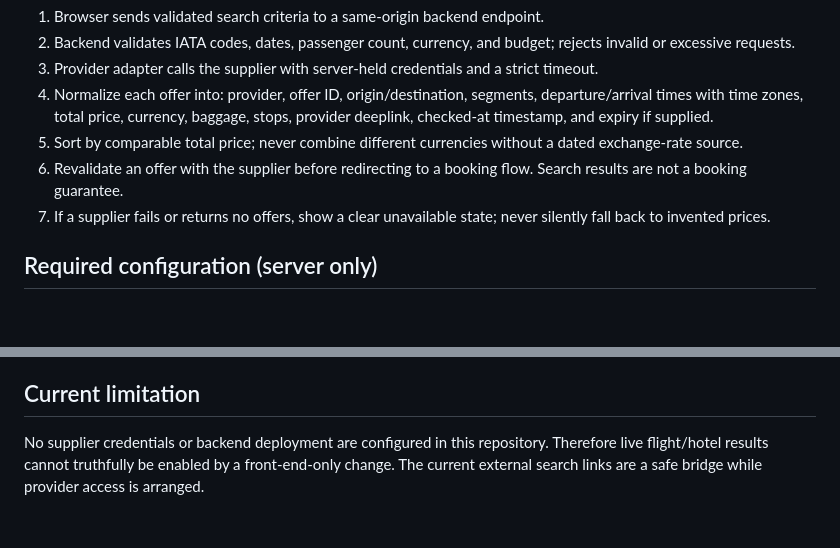
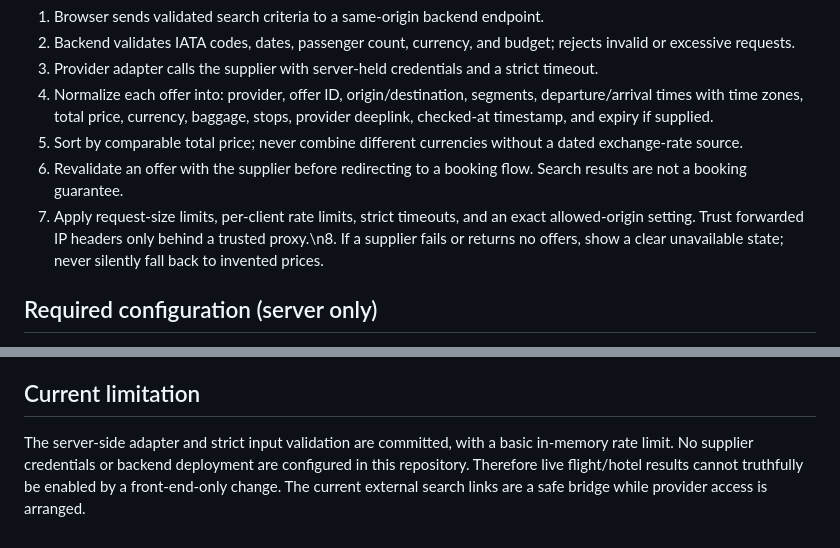
Before and after one commit to Ascameleon/Tripradar, a Markdown page: docs/live-inventory-integration.md, 2 parts joined by grey strips. GitHub-like rendering; blank space fills up the shorter version.

Commit message:
Document API rate limits and remaining live-launch requirements

```diff
--- a/docs/live-inventory-integration.md
+++ b/docs/live-inventory-integration.md
@@ -23,7 +23,7 @@ Official documentation:
 4. Normalize each offer into: provider, offer ID, origin/destination, segments, departure/arrival times with time zones, total price, currency, baggage, stops, provider deeplink, checked-at timestamp, and expiry if supplied.
 5. Sort by comparable total price; never combine different currencies without a dated exchange-rate source.
 6. Revalidate an offer with the supplier before redirecting to a booking flow. Search results are not a booking guarantee.
-7. If a supplier fails or returns no offers, show a clear unavailable state; never silently fall back to invented prices.
+7. Apply request-size limits, per-client rate limits, strict timeouts, and an exact allowed-origin setting. Trust forwarded IP headers only behind a trusted proxy.\n8. If a supplier fails or returns no offers, show a clear unavailable state; never silently fall back to invented prices.
 
 ## Required configuration (server only)
 
@@ -46,4 +46,4 @@ Do not commit real secrets. Add credentials only through the deployment platform
 
 ## Current limitation
 
-No supplier credentials or backend deployment are configured in this repository. Therefore live flight/hotel results cannot truthfully be enabled by a front-end-only change. The current external search links are a safe bridge while provider access is arranged.
+The server-side adapter and strict input validation are committed, with a basic in-memory rate limit. No supplier credentials or backend deployment are configured in this repository. Therefore live flight/hotel results cannot truthfully be enabled by a front-end-only change. The current external search links are a safe bridge while provider access is arranged.
```
